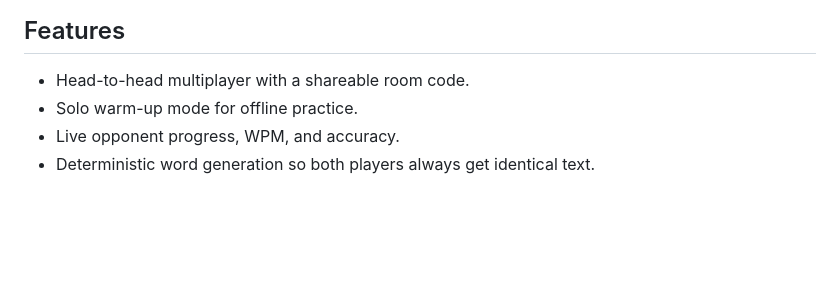
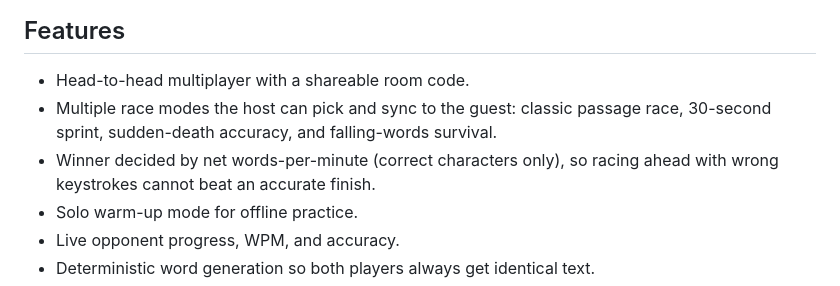
Before and after one commit to Hemanth-Chilakala/typeduel, a Markdown page: README.md, the part around the change. Drawn GitHub-style; blank space fills up the shorter version.

Commit message:
docs: list the new race modes and WPM-based scoring in the README

```diff
--- a/README.md
+++ b/README.md
@@ -21,6 +21,8 @@ There is no server holding the game state. The two browsers talk directly to eac
 ## Features
 
 - Head-to-head multiplayer with a shareable room code.
+- Multiple race modes the host can pick and sync to the guest: classic passage race, 30-second sprint, sudden-death accuracy, and falling-words survival.
+- Winner decided by net words-per-minute (correct characters only), so racing ahead with wrong keystrokes cannot beat an accurate finish.
 - Solo warm-up mode for offline practice.
 - Live opponent progress, WPM, and accuracy.
 - Deterministic word generation so both players always get identical text.
```
